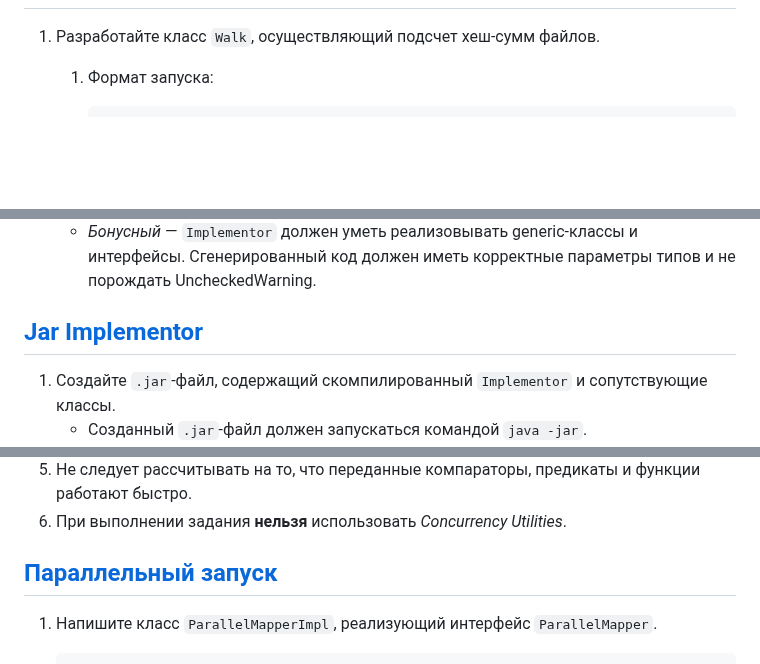
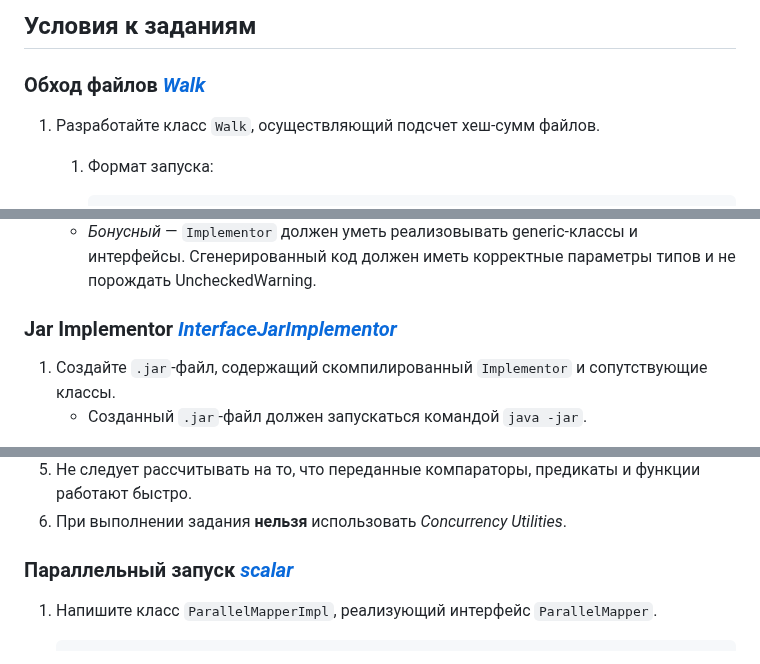
Before and after one commit to sfbakturin/ct-public, a Markdown page: java-advanced/README.md, 3 parts joined by grey strips. Drawn GitHub-style; blank space fills up the shorter version.

```diff
--- a/java-advanced/README.md
+++ b/java-advanced/README.md
@@ -8,3 +23,6 @@
+## Условия к заданиям
+
+### Обход файлов [*Walk*](java-solutions/info/kgeorgiy/ja/bakturin/walk/)
 
 1. Разработайте класс `Walk`, осуществляющий подсчет хеш-сумм файлов.
     1. Формат запуска:
@@ -93,7 +111,7 @@
     * *Сложный* — `Implementor` должен уметь реализовывать и классы, и интерфейсы. Поддержка generics не требуется.
     * *Бонусный* — `Implementor` должен уметь реализовывать generic-классы и интерфейсы. Сгенерированный код должен иметь корректные параметры типов и не порождать UncheckedWarning.
 
-## [Jar Implementor](java-solutions/info/kgeorgiy/ja/bakturin/implementor/)
+### Jar Implementor [*InterfaceJarImplementor*](java-solutions/info/kgeorgiy/ja/bakturin/implementor)
 
 1. Создайте `.jar`-файл, содержащий скомпилированный `Implementor` и сопутствующие классы.
     * Созданный `.jar`-файл должен запускаться командой `java -jar`.
@@ -131,7 +149,7 @@
 5. Не следует рассчитывать на то, что переданные компараторы, предикаты и функции работают быстро.
 6. При выполнении задания **нельзя** использовать *Concurrency Utilities*.
 
-## [Параллельный запуск](java-solutions/info/kgeorgiy/ja/bakturin/concurrent/)
+### Параллельный запуск [*scalar*](java-solutions/info/kgeorgiy/ja/bakturin/concurrent/)
 
 1. Напишите класс `ParallelMapperImpl`, реализующий интерфейс `ParallelMapper`.
 
```
Also changed, not shown: other parts of java-advanced/README.md (+26 -11 lines).
